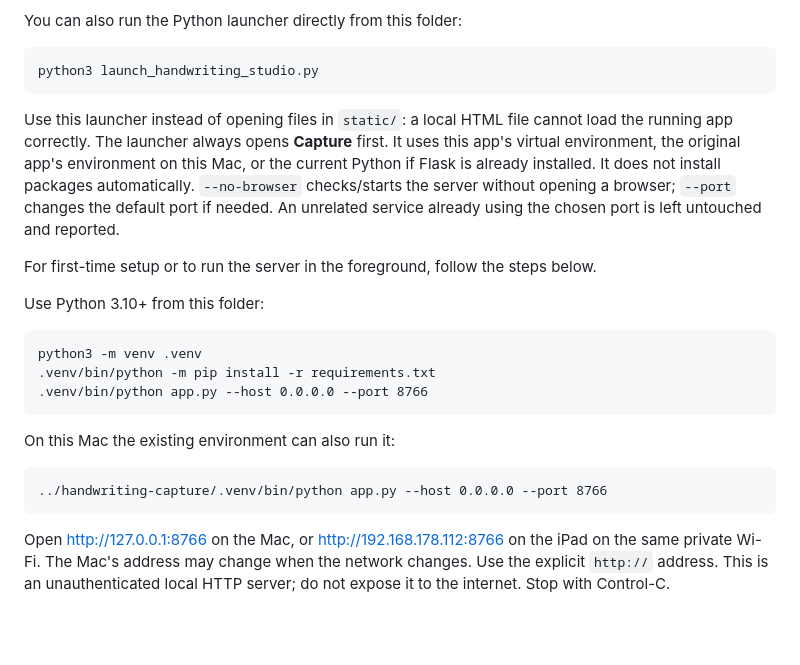
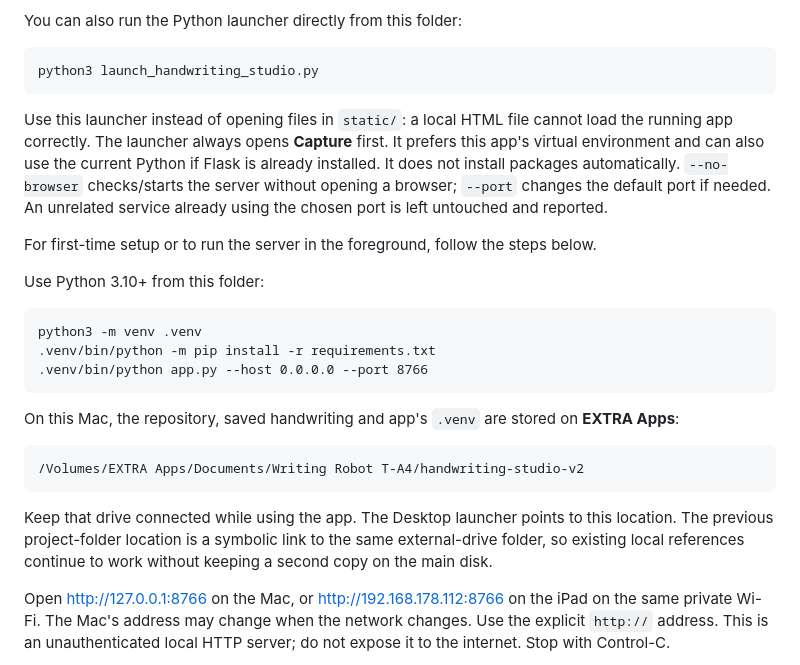
Before and after one commit to GWB2025/handwriting-studio, a Markdown page: README.md, the part around the change. Rendered like a GitHub page; blank space fills up the shorter version.

Commit message:
Document external-drive location and launcher setup

````diff
--- a/README.md
+++ b/README.md
@@ -28,7 +28,7 @@ You can also run the Python launcher directly from this folder:
 python3 launch_handwriting_studio.py
 ```
 
-Use this launcher instead of opening files in `static/`: a local HTML file cannot load the running app correctly. The launcher always opens **Capture** first. It uses this app's virtual environment, the original app's environment on this Mac, or the current Python if Flask is already installed. It does not install packages automatically. `--no-browser` checks/starts the server without opening a browser; `--port` changes the default port if needed. An unrelated service already using the chosen port is left untouched and reported.
+Use this launcher instead of opening files in `static/`: a local HTML file cannot load the running app correctly. The launcher always opens **Capture** first. It prefers this app's virtual environment and can also use the current Python if Flask is already installed. It does not install packages automatically. `--no-browser` checks/starts the server without opening a browser; `--port` changes the default port if needed. An unrelated service already using the chosen port is left untouched and reported.
 
 For first-time setup or to run the server in the foreground, follow the steps below.
 
@@ -40,11 +40,13 @@ python3 -m venv .venv
 .venv/bin/python app.py --host 0.0.0.0 --port 8766
 ```
 
-On this Mac the existing environment can also run it:
+On this Mac, the repository, saved handwriting and app's `.venv` are stored on **EXTRA Apps**:
 
+```text
+/Volumes/EXTRA Apps/Documents/Writing Robot T-A4/handwriting-studio-v2
 ```
-../handwriting-capture/.venv/bin/python app.py --host 0.0.0.0 --port 8766
-```
+
+Keep that drive connected while using the app. The Desktop launcher points to this location. The previous project-folder location is a symbolic link to the same external-drive folder, so existing local references continue to work without keeping a second copy on the main disk.
 
 Open http://127.0.0.1:8766 on the Mac, or http://192.168.178.112:8766 on the iPad on the same private Wi-Fi. The Mac's address may change when the network changes. Use the explicit `http://` address. This is an unauthenticated local HTTP server; do not expose it to the internet. Stop with Control-C.
 
````
